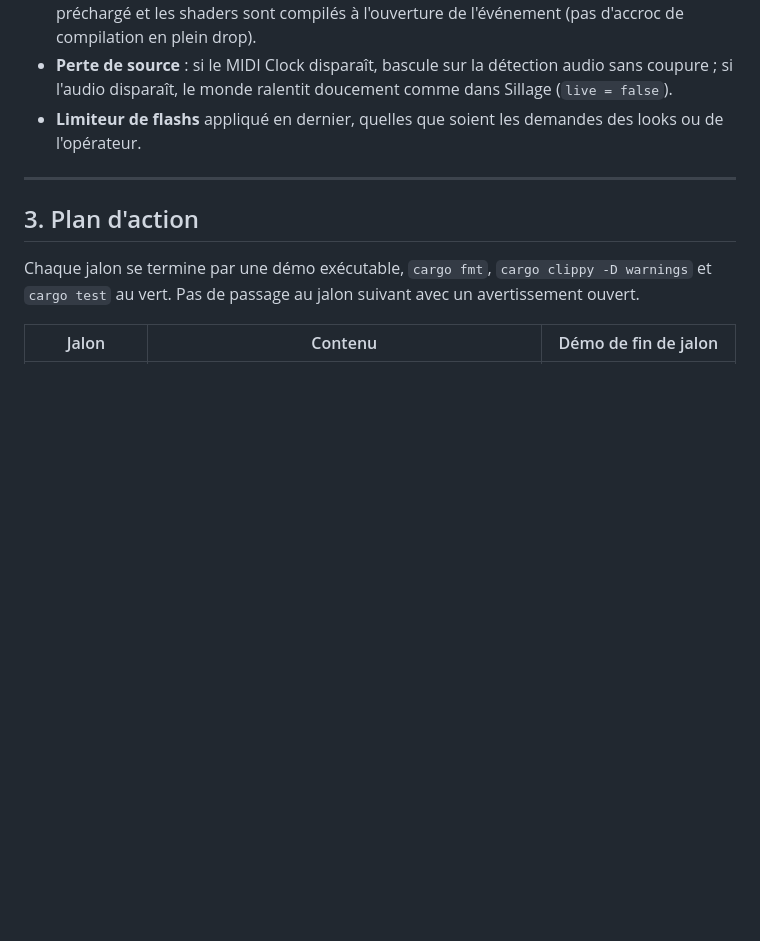
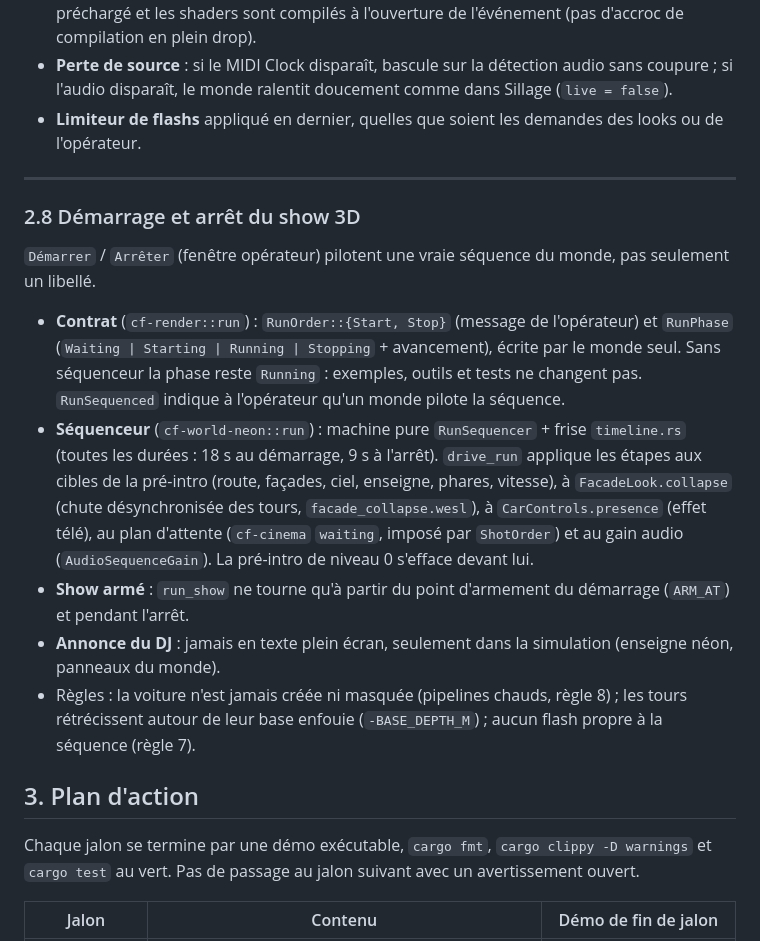
Before and after one commit to aifedespaix/cyber-funk, a Markdown page: docs/ARCHITECTURE.md, the part around the change. Rendered like a GitHub page; blank space fills up the shorter version.

Commit message:
Docs : démarrage et arrêt du show 3D dans ARCHITECTURE
Co-Authored-By: Claude Sonnet 5.5 <noreply@anthropic.com>

```diff
--- a/docs/ARCHITECTURE.md
+++ b/docs/ARCHITECTURE.md
@@ -357,6 +357,23 @@ l'intensité ») au lieu de repartir de zéro.
 
 ---
 
+### 2.8 Démarrage et arrêt du show 3D
+
+`Démarrer` / `Arrêter` (fenêtre opérateur) pilotent une vraie séquence du monde, pas seulement un libellé.
+
+- **Contrat** (`cf-render::run`) : `RunOrder::{Start, Stop}` (message de l'opérateur) et `RunPhase` (`Waiting | Starting |
+  Running | Stopping` + avancement), écrite par le monde seul. Sans séquenceur la phase reste `Running` : exemples, outils
+  et tests ne changent pas. `RunSequenced` indique à l'opérateur qu'un monde pilote la séquence.
+- **Séquenceur** (`cf-world-neon::run`) : machine pure `RunSequencer` + frise `timeline.rs` (toutes les durées : 18 s au
+  démarrage, 9 s à l'arrêt). `drive_run` applique les étapes aux cibles de la pré-intro (route, façades, ciel, enseigne,
+  phares, vitesse), à `FacadeLook.collapse` (chute désynchronisée des tours, `facade_collapse.wesl`), à
+  `CarControls.presence` (effet télé), au plan d'attente (`cf-cinema` `waiting`, imposé par `ShotOrder`) et au gain
+  audio (`AudioSequenceGain`). La pré-intro de niveau 0 s'efface devant lui.
+- **Show armé** : `run_show` ne tourne qu'à partir du point d'armement du démarrage (`ARM_AT`) et pendant l'arrêt.
+- **Annonce du DJ** : jamais en texte plein écran, seulement dans la simulation (enseigne néon, panneaux du monde).
+- Règles : la voiture n'est jamais créée ni masquée (pipelines chauds, règle 8) ; les tours rétrécissent autour de leur
+  base enfouie (`-BASE_DEPTH_M`) ; aucun flash propre à la séquence (règle 7).
+
 ## 3. Plan d'action
 
 Chaque jalon se termine par une démo exécutable, `cargo fmt`, `cargo clippy -D warnings` et `cargo test` au vert.
```
